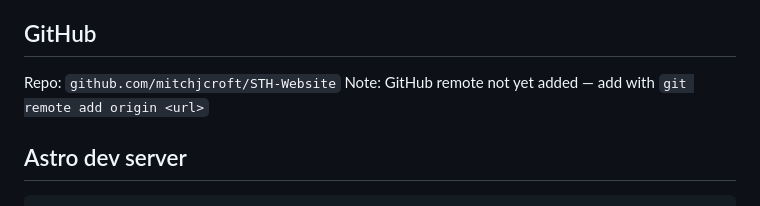
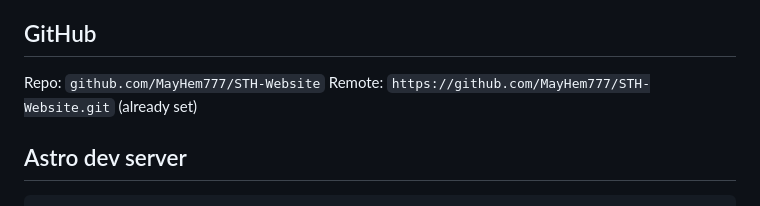
Before and after one commit to MayHem777/STH-Website, a Markdown page: AGENTS.md, the part around the change. Rendered like a GitHub page.

Commit message:
Update GitHub remote to MayHem777/STH-Website
Co-Authored-By: Claude Sonnet 4.6 <noreply@anthropic.com>

````diff
--- a/AGENTS.md
+++ b/AGENTS.md
@@ -79,8 +79,8 @@ Replace `https://sth-oauth.YOUR-SUBDOMAIN.workers.dev` with the actual Worker UR
 7. **DNS cut-over** — final step after everything is verified on preview URL
 
 ## GitHub
-Repo: `github.com/mitchjcroft/STH-Website`
-Note: GitHub remote not yet added — add with `git remote add origin <url>`
+Repo: `github.com/MayHem777/STH-Website`
+Remote: `https://github.com/MayHem777/STH-Website.git` (already set)
 
 ## Astro dev server
 ```bash
````
